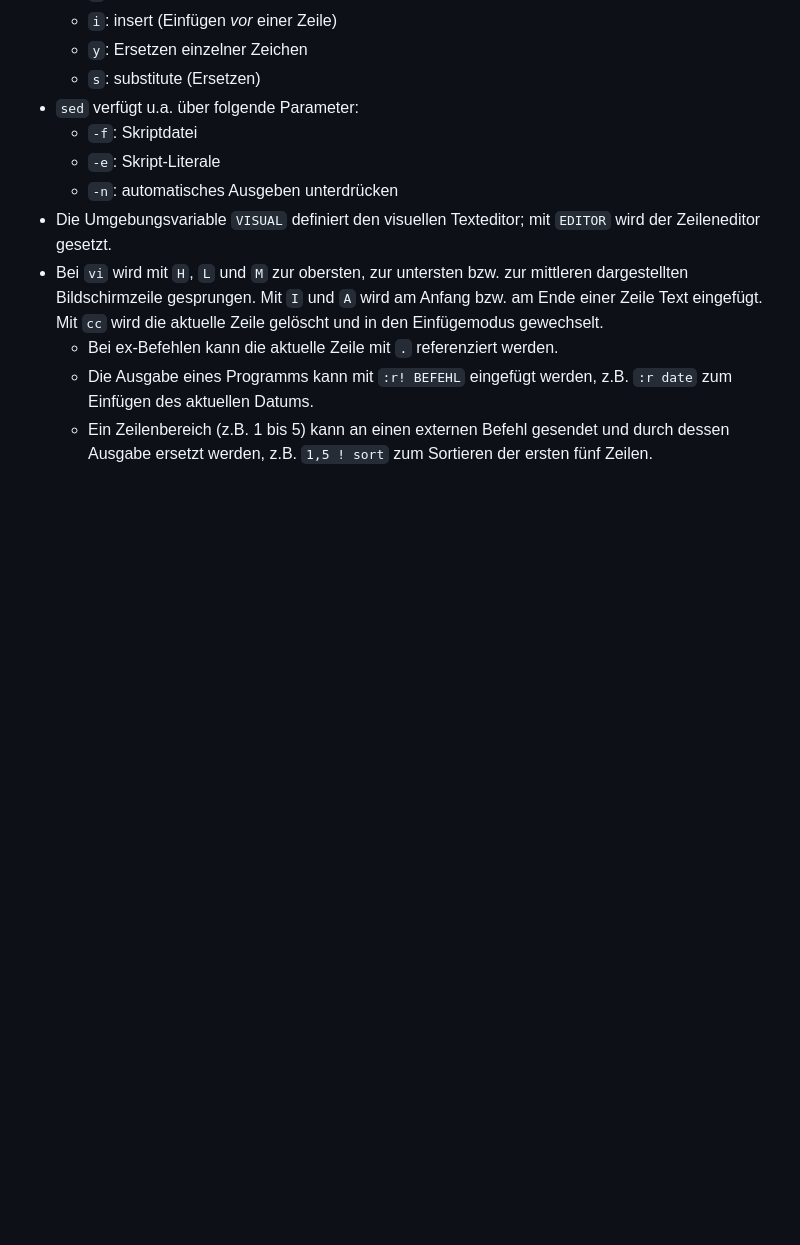
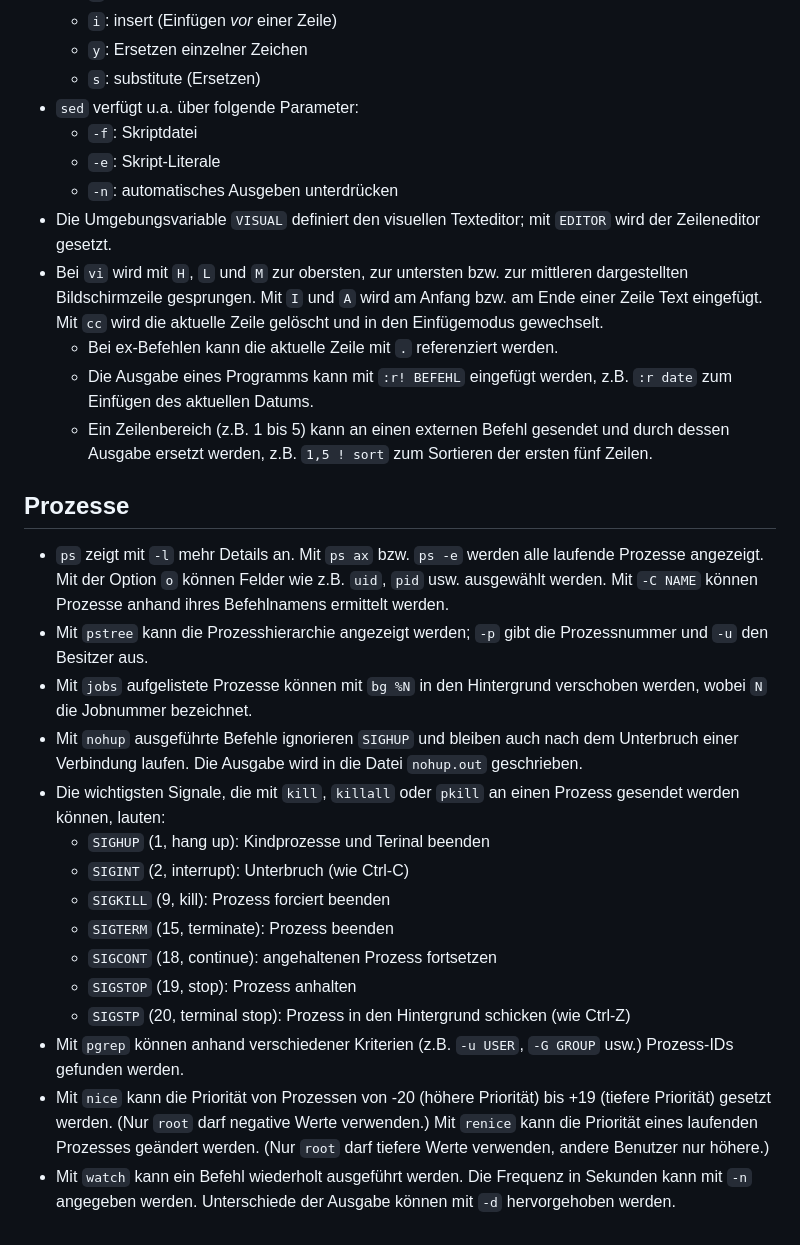
Before and after one commit to patrickbucher/docs, a Markdown page: lpic/book.md, the part around the change. Rendered like a GitHub page; blank space fills up the shorter version.

Commit message:
lpic: chapter 6

```diff
--- a/lpic/book.md
+++ b/lpic/book.md
@@ -254,3 +254,35 @@ zusammengeführt werden.
     - Ein Zeilenbereich (z.B. 1 bis 5) kann an einen externen Befehl gesendet
       und durch dessen Ausgabe ersetzt werden, z.B. `1,5 ! sort` zum Sortieren
       der ersten fünf Zeilen.
+
+## Prozesse
+
+- `ps` zeigt mit `-l` mehr Details an. Mit `ps ax` bzw. `ps -e` werden alle
+  laufende Prozesse angezeigt. Mit der Option `o` können Felder wie z.B. `uid`,
+  `pid` usw. ausgewählt werden. Mit `-C NAME` können Prozesse anhand ihres
+  Befehlnamens ermittelt werden.
+- Mit `pstree` kann die Prozesshierarchie angezeigt werden; `-p` gibt die
+  Prozessnummer und `-u` den Besitzer aus.
+- Mit `jobs` aufgelistete Prozesse können mit `bg %N` in den Hintergrund
+  verschoben werden, wobei `N` die Jobnummer bezeichnet.
+- Mit `nohup` ausgeführte Befehle ignorieren `SIGHUP` und bleiben auch nach dem
+  Unterbruch einer Verbindung laufen. Die Ausgabe wird in die Datei `nohup.out`
+  geschrieben.
+- Die wichtigsten Signale, die mit `kill`, `killall` oder `pkill` an einen
+  Prozess gesendet werden können, lauten:
+    - `SIGHUP` (1, hang up): Kindprozesse und Terinal beenden
+    - `SIGINT` (2, interrupt): Unterbruch (wie Ctrl-C)
+    - `SIGKILL` (9, kill): Prozess forciert beenden
+    - `SIGTERM` (15, terminate): Prozess beenden
+    - `SIGCONT` (18, continue): angehaltenen Prozess fortsetzen
+    - `SIGSTOP` (19, stop): Prozess anhalten
+    - `SIGSTP` (20, terminal stop): Prozess in den Hintergrund schicken (wie Ctrl-Z)
+- Mit `pgrep` können anhand verschiedener Kriterien (z.B. `-u USER`, `-G GROUP`
+  usw.) Prozess-IDs gefunden werden.
+- Mit `nice` kann die Priorität von Prozessen von -20 (höhere Priorität) bis +19
+  (tiefere Priorität) gesetzt werden. (Nur `root` darf negative Werte
+  verwenden.) Mit `renice` kann die Priorität eines laufenden Prozesses geändert
+  werden. (Nur `root` darf tiefere Werte verwenden, andere Benutzer nur höhere.)
+- Mit `watch` kann ein Befehl wiederholt ausgeführt werden. Die Frequenz in
+  Sekunden kann mit `-n` angegeben werden. Unterschiede der Ausgabe können mit
+  `-d` hervorgehoben werden.
```
